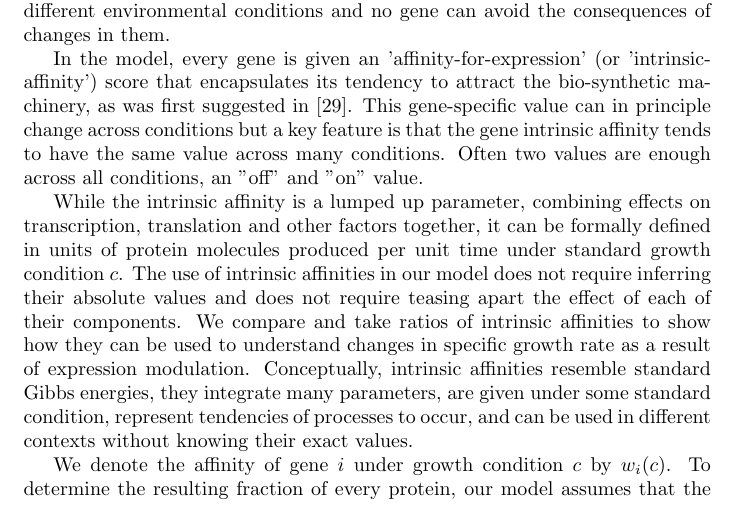
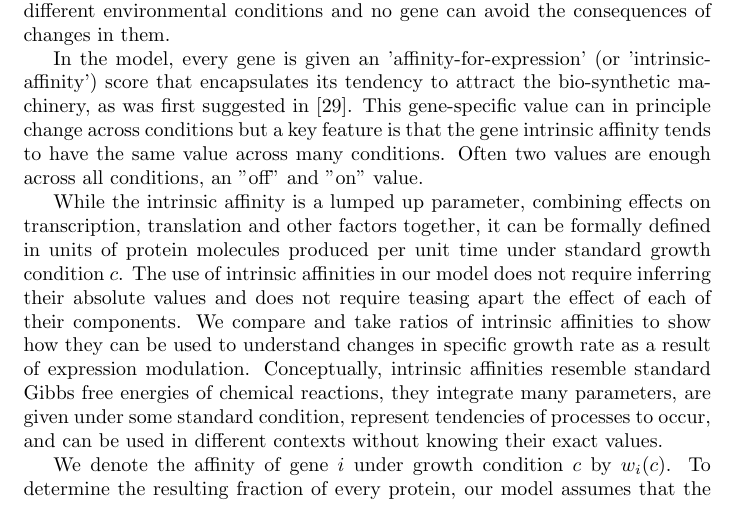
Before and after one commit to uriba/proteome-analysis, a LaTeX paper (authorea-export/full_article.tex): part of page 5 of 43, cut so that both start at the same text. Compiled offline with pdfLaTeX.

Commit message:
small update

```diff
--- a/authorea-export/full_article.tex
+++ b/authorea-export/full_article.tex
@@ -242,7 +242,7 @@ Often two values are enough across all conditions, an "off" and "on" value.
 While the intrinsic affinity is a lumped up parameter, combining effects on transcription, translation and other factors together, it can be formally defined in units of protein molecules produced per unit time under standard growth condition $c$.
 The use of intrinsic affinities in our model does not require inferring their absolute values and does not require teasing apart the effect of each of their components.
 We compare and take ratios of intrinsic affinities to show how they can be used to understand changes in specific growth rate as a result of expression modulation.
-Conceptually, intrinsic affinities resemble standard Gibbs energies, they integrate many parameters, are given under some standard condition, represent tendencies of processes to occur, and can be used in different contexts without knowing their exact values.
+Conceptually, intrinsic affinities resemble standard Gibbs free energies of chemical reactions, they integrate many parameters, are given under some standard condition, represent tendencies of processes to occur, and can be used in different contexts without knowing their exact values.
 
 We denote the affinity of gene $i$ under growth condition $c$ by $w_i(c)$.
 To determine the resulting fraction of every protein, our model assumes that the bio-synthetic resources are distributed among the genes according to those affinities, as is stated in Equation \ref{eq:concentration-ratio}.
```
